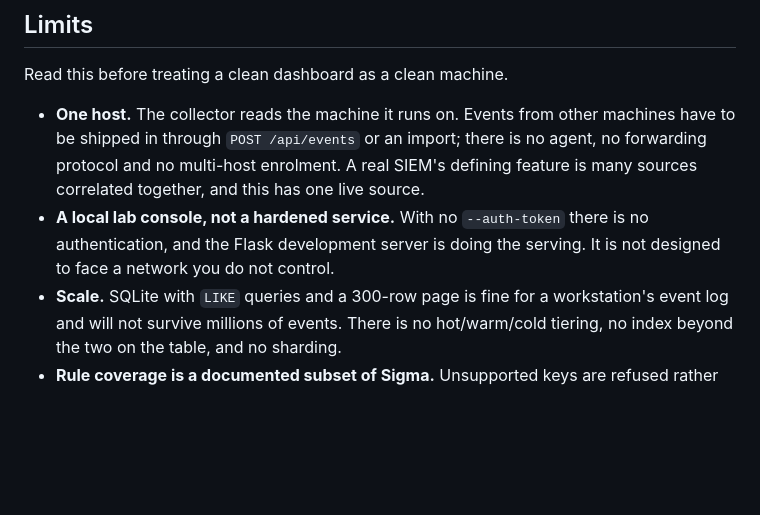
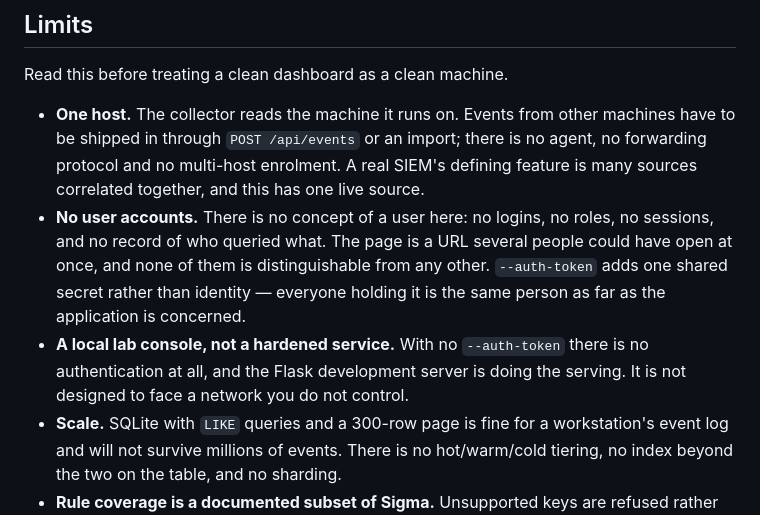
Before and after one commit to KhajaMoinuddinKhan/Cybersecurity-projects, a Markdown page: PROJECTS/siem-dashboard/README.md, the part around the change. Rendered like a GitHub page; blank space fills up the shorter version.

Commit message:
Say that there are no user accounts, not just no authentication
The limits said authentication was optional, which reads as though turning it on
gives you users. It does not: there are no logins, no roles, no sessions and no
record of who queried what, and the token is one shared secret that makes
everyone holding it the same person. The single-host limit was already stated;
this is the other half of the same design decision.

```diff
--- a/PROJECTS/siem-dashboard/README.md
+++ b/PROJECTS/siem-dashboard/README.md
@@ -196,7 +196,8 @@ Two places have to be checked, and installing Sysmon is what made the second one
 Read this before treating a clean dashboard as a clean machine.
 
 - **One host.** The collector reads the machine it runs on. Events from other machines have to be shipped in through `POST /api/events` or an import; there is no agent, no forwarding protocol and no multi-host enrolment. A real SIEM's defining feature is many sources correlated together, and this has one live source.
-- **A local lab console, not a hardened service.** With no `--auth-token` there is no authentication, and the Flask development server is doing the serving. It is not designed to face a network you do not control.
+- **No user accounts.** There is no concept of a user here: no logins, no roles, no sessions, and no record of who queried what. The page is a URL several people could have open at once, and none of them is distinguishable from any other. `--auth-token` adds one shared secret rather than identity — everyone holding it is the same person as far as the application is concerned.
+- **A local lab console, not a hardened service.** With no `--auth-token` there is no authentication at all, and the Flask development server is doing the serving. It is not designed to face a network you do not control.
 - **Scale.** SQLite with `LIKE` queries and a 300-row page is fine for a workstation's event log and will not survive millions of events. There is no hot/warm/cold tiering, no index beyond the two on the table, and no sharding.
 - **Rule coverage is a documented subset of Sigma.** Unsupported keys are refused rather than ignored, so a rule that loads is a rule that works, but a Sigma rule using an unsupported feature will not load as-is.
 - **Correlation is sequence-only.** Ordered steps on a single grouping field inside a time window. There are no thresholds, no joins across fields, and no baselining of what is normal for a host.
```
Also changed, not shown: 1 other file.
